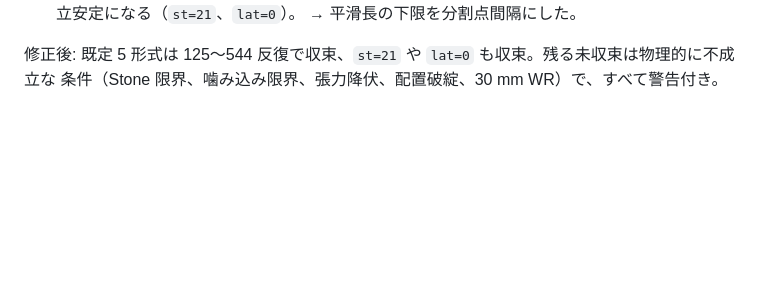
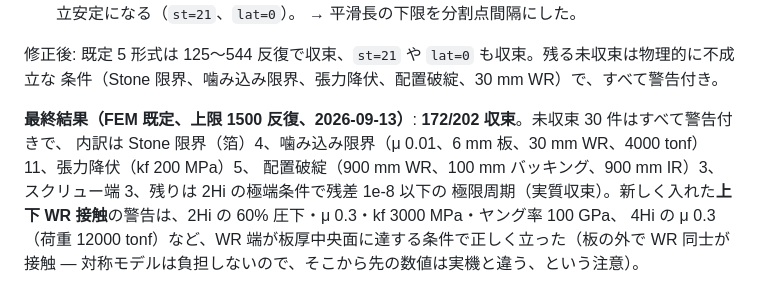
Before and after one commit to tacki7/my-fem, a Markdown page: docs/validation.md, the part around the change. GitHub-like rendering; blank space fills up the shorter version.

Commit message:
docs: final FEM stress numbers (172/202, every holdout flagged)
Co-Authored-By: Claude Fable 5.1 <noreply@anthropic.com>
Claude-Session: https://claude.ai/code/session_01Hy8dvPpCriavfK7w9iSJhb

```diff
--- a/docs/validation.md
+++ b/docs/validation.md
@@ -1557,3 +1557,10 @@ C25 42 → 24 µm、両組 → 18 µm。
 
 修正後: 既定 5 形式は 125〜544 反復で収束、`st=21` や `lat=0` も収束。残る未収束は物理的に不成立な
 条件（Stone 限界、噛み込み限界、張力降伏、配置破綻、30 mm WR）で、すべて警告付き。
+
+**最終結果（FEM 既定、上限 1500 反復、2026-09-13）**: **172/202 収束**。未収束 30 件はすべて警告付きで、
+内訳は Stone 限界（箔）4、噛み込み限界（μ 0.01、6 mm 板、30 mm WR、4000 tonf）11、張力降伏（kf 200 MPa）5、
+配置破綻（900 mm WR、100 mm バッキング、900 mm IR）3、スクリュー端 3、残りは 2Hi の極端条件で残差 1e-8 以下の
+極限周期（実質収束）。新しく入れた**上下 WR 接触**の警告は、2Hi の 60% 圧下・μ 0.3・kf 3000 MPa・ヤング率 100 GPa、
+4Hi の μ 0.3（荷重 12000 tonf）など、WR 端が板厚中央面に達する条件で正しく立った（板の外で WR 同士が
+接触 — 対称モデルは負担しないので、そこから先の数値は実機と違う、という注意）。
```
